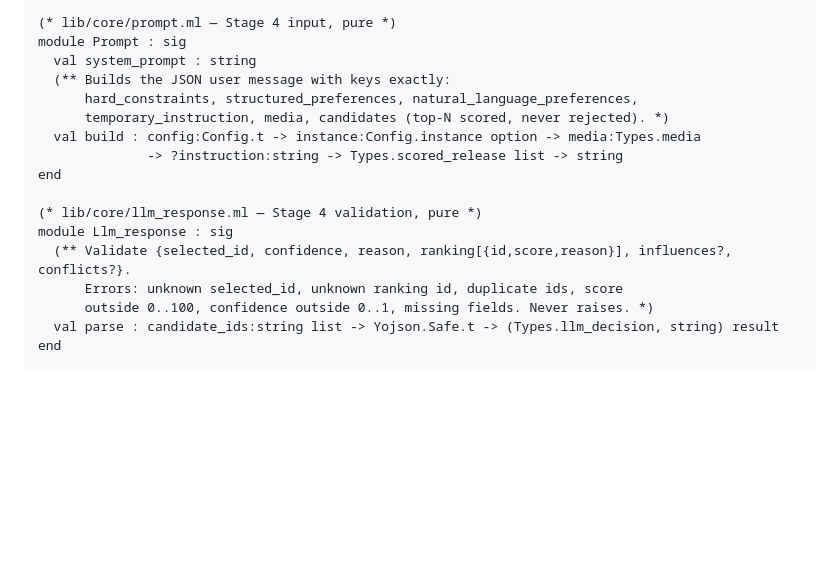
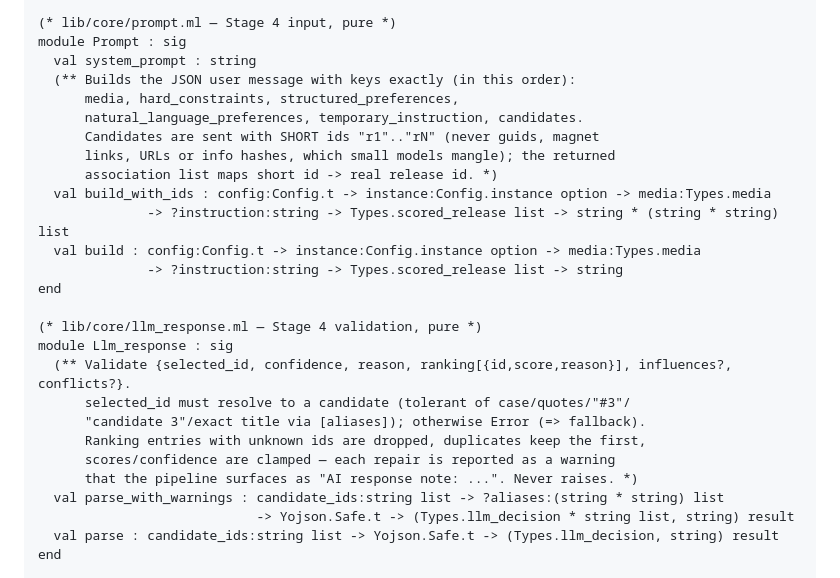
Before and after one commit to lloyd-g-w/Pickarr, a Markdown page: docs/ARCHITECTURE.md, the part around the change. GitHub-like rendering; blank space fills up the shorter version.

```diff
--- a/docs/ARCHITECTURE.md
+++ b/docs/ARCHITECTURE.md
@@ -173,9 +173,14 @@ end
 (* lib/core/prompt.ml — Stage 4 input, pure *)
 module Prompt : sig
   val system_prompt : string
-  (** Builds the JSON user message with keys exactly:
-      hard_constraints, structured_preferences, natural_language_preferences,
-      temporary_instruction, media, candidates (top-N scored, never rejected). *)
+  (** Builds the JSON user message with keys exactly (in this order):
+      media, hard_constraints, structured_preferences,
+      natural_language_preferences, temporary_instruction, candidates.
+      Candidates are sent with SHORT ids "r1".."rN" (never guids, magnet
+      links, URLs or info hashes, which small models mangle); the returned
+      association list maps short id -> real release id. *)
+  val build_with_ids : config:Config.t -> instance:Config.instance option -> media:Types.media
+              -> ?instruction:string -> Types.scored_release list -> string * (string * string) list
   val build : config:Config.t -> instance:Config.instance option -> media:Types.media
               -> ?instruction:string -> Types.scored_release list -> string
 end
@@ -183,8 +188,13 @@ end
 (* lib/core/llm_response.ml — Stage 4 validation, pure *)
 module Llm_response : sig
   (** Validate {selected_id, confidence, reason, ranking[{id,score,reason}], influences?, conflicts?}.
-      Errors: unknown selected_id, unknown ranking id, duplicate ids, score
-      outside 0..100, confidence outside 0..1, missing fields. Never raises. *)
+      selected_id must resolve to a candidate (tolerant of case/quotes/"#3"/
+      "candidate 3"/exact title via [aliases]); otherwise Error (=> fallback).
+      Ranking entries with unknown ids are dropped, duplicates keep the first,
+      scores/confidence are clamped — each repair is reported as a warning
+      that the pipeline surfaces as "AI response note: ...". Never raises. *)
+  val parse_with_warnings : candidate_ids:string list -> ?aliases:(string * string) list
+                            -> Yojson.Safe.t -> (Types.llm_decision * string list, string) result
   val parse : candidate_ids:string list -> Yojson.Safe.t -> (Types.llm_decision, string) result
 end
 
```
